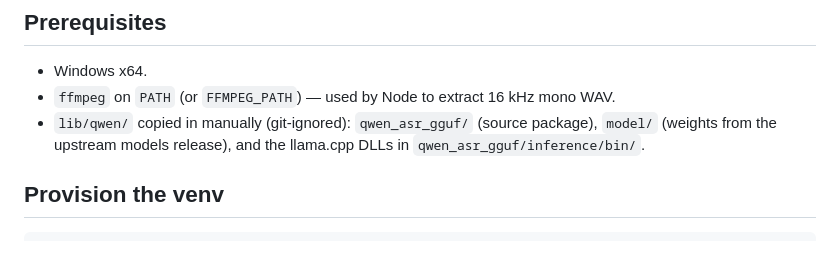
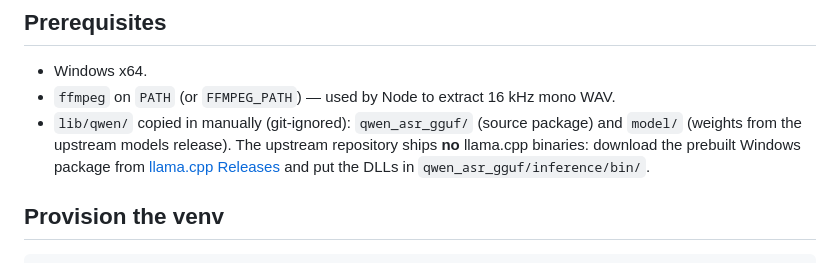
Before and after one commit to Esimorp/cjzmw, a Markdown page: python/SETUP.md, the part around the change. Rendered like a GitHub page.

```diff
--- a/python/SETUP.md
+++ b/python/SETUP.md
@@ -17,8 +17,11 @@ used and are never copied into the venv.
 - Windows x64.
 - `ffmpeg` on `PATH` (or `FFMPEG_PATH`) — used by Node to extract 16 kHz mono WAV.
 - `lib/qwen/` copied in manually (git-ignored): `qwen_asr_gguf/` (source
-  package), `model/` (weights from the upstream models release), and the
-  llama.cpp DLLs in `qwen_asr_gguf/inference/bin/`.
+  package) and `model/` (weights from the upstream models release). The
+  upstream repository ships **no** llama.cpp binaries: download the prebuilt
+  Windows package from
+  [llama.cpp Releases](https://github.com/ggml-org/llama.cpp/releases) and put
+  the DLLs in `qwen_asr_gguf/inference/bin/`.
 
 ## Provision the venv
 
```
Also changed, not shown: README.md (+4 -3 lines).
